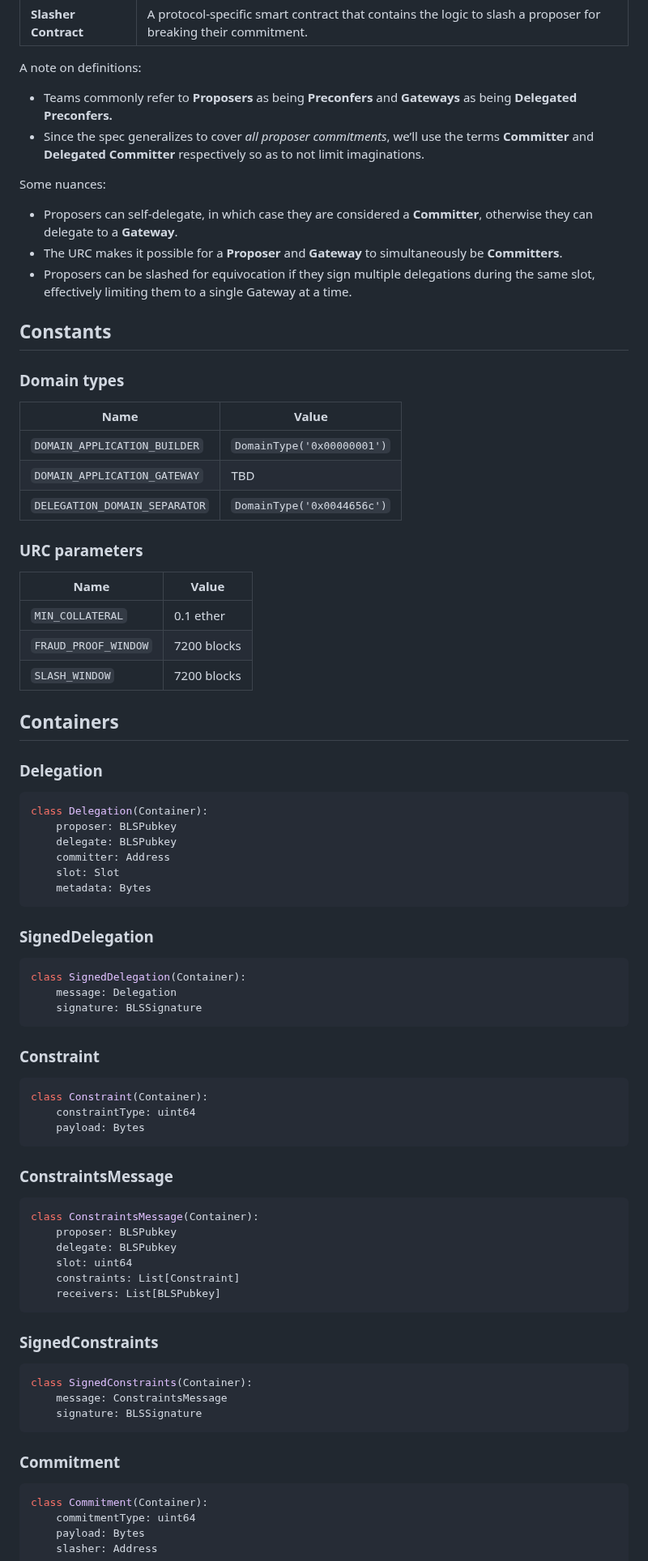
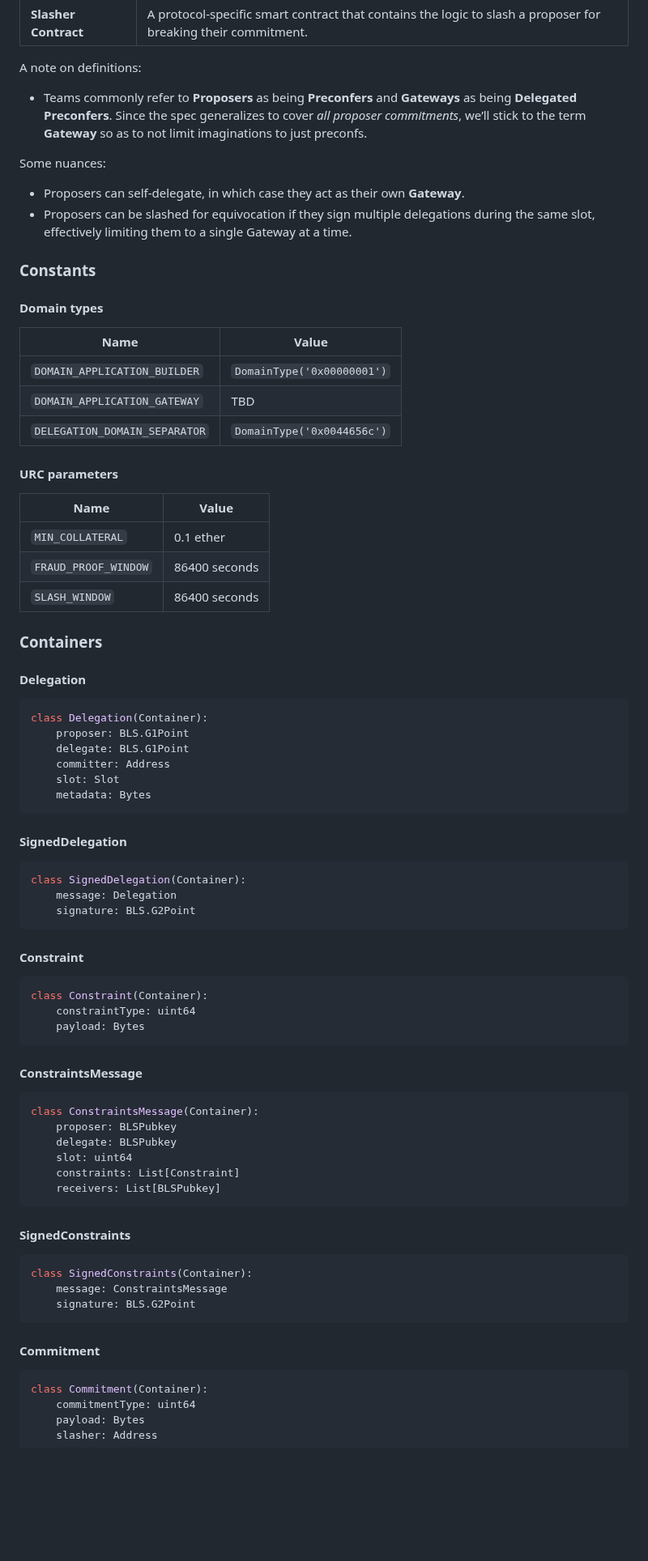
Before and after one commit to eth-fabric/constraints-specs, a Markdown page: specs/gateway.md, the part around one of its changes. Shown at 81% size. Drawn GitHub-style; blank space fills up the shorter version.

Commit message:
update Gateway.md for latest URC specs

````diff
--- a/specs/gateway.md
+++ b/specs/gateway.md
@@ -24,17 +54,15 @@ At a high-level, a Gateway will issue `Commitment` messages that adhere to the [
 
 A note on definitions:
 
-- Teams commonly refer to **Proposers** as being **Preconfers** and **Gateways** as being **Delegated Preconfers.**
-- Since the spec generalizes to cover *all proposer commitments*, we’ll use the terms **Committer** and **Delegated Committer** respectively so as to not limit imaginations.
+- Teams commonly refer to **Proposers** as being **Preconfers** and **Gateways** as being **Delegated Preconfers**. Since the spec generalizes to cover *all proposer commitments*, we’ll stick to the term **Gateway** so as to not limit imaginations to just preconfs.
 
 Some nuances:
 
-- Proposers can self-delegate, in which case they are considered a **Committer**, otherwise they can delegate to a **Gateway**.
-- The URC makes it possible for a **Proposer** and **Gateway** to simultaneously be **Committers**.
+- Proposers can self-delegate, in which case they act as their own **Gateway**.
 - Proposers can be slashed for equivocation if they sign multiple delegations during the same slot, effectively limiting them to a single Gateway at a time.
 
-## Constants
-### Domain types
+### Constants
+#### Domain types
 
 | Name | Value |
 | - | - |
@@ -42,40 +70,40 @@ Some nuances:
 | `DOMAIN_APPLICATION_GATEWAY` | TBD |
 | `DELEGATION_DOMAIN_SEPARATOR` | `DomainType('0x0044656c')` |
 
-### URC parameters
+#### URC parameters
 
 | Name | Value |
 | - | - |
 | `MIN_COLLATERAL` | 0.1 ether |
-| `FRAUD_PROOF_WINDOW` | 7200 blocks |
-| `SLASH_WINDOW` | 7200 blocks |
+| `FRAUD_PROOF_WINDOW` | 86400 seconds |
+| `SLASH_WINDOW` | 86400 seconds |
 
 
-## Containers
-### Delegation
+### Containers
+#### Delegation
 ```python
 class Delegation(Container):
-    proposer: BLSPubkey
-    delegate: BLSPubkey
+    proposer: BLS.G1Point
+    delegate: BLS.G1Point
     committer: Address
     slot: Slot
     metadata: Bytes
 ```
-### SignedDelegation
+#### SignedDelegation
 ```python
 class SignedDelegation(Container):
     message: Delegation
-    signature: BLSSignature
+    signature: BLS.G2Point
 ```
 
-### Constraint
+#### Constraint
 ```python
 class Constraint(Container):
     constraintType: uint64
     payload: Bytes
 ```
 
-### ConstraintsMessage
+#### ConstraintsMessage
 ```python
 class ConstraintsMessage(Container):
     proposer: BLSPubkey
@@ -85,14 +113,14 @@ class ConstraintsMessage(Container):
     receivers: List[BLSPubkey]
 ```
 
-### SignedConstraints
+#### SignedConstraints
 ```python
 class SignedConstraints(Container):
     message: ConstraintsMessage
-    signature: BLSSignature
+    signature: BLS.G2Point
 ```
 
-### Commitment
+#### Commitment
 ```python
 class Commitment(Container):
     commitmentType: uint64
````
Also changed, not shown: other parts of specs/gateway.md (+42 -11 lines), specs/proposer.md (+3 -3 lines).
